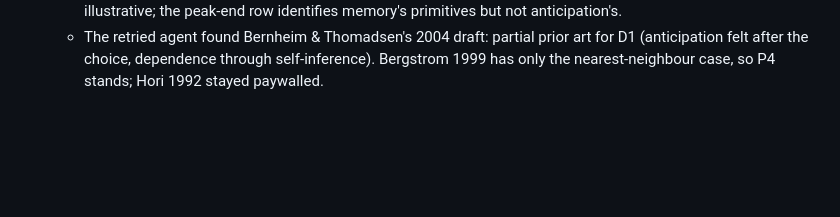
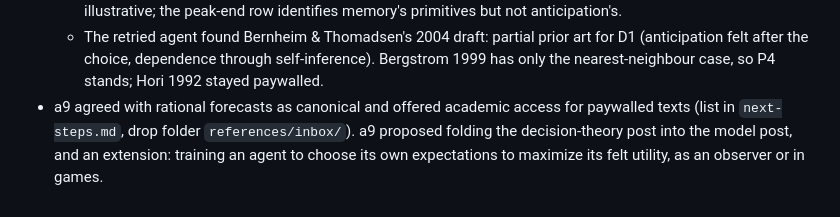
Before and after one commit to a9lim/convolutional-utility, a Markdown page: ledger.md, the part around the change. Drawn GitHub-style; blank space fills up the shorter version.

```diff
--- a/ledger.md
+++ b/ledger.md
@@ -108,3 +108,7 @@ Periodically compacted to git history.
   - The retried agent found Bernheim & Thomadsen's 2004 draft: partial prior art for D1
     (anticipation felt after the choice, dependence through self-inference). Bergstrom 1999
     has only the nearest-neighbour case, so P4 stands; Hori 1992 stayed paywalled.
+- a9 agreed with rational forecasts as canonical and offered academic access for paywalled
+  texts (list in `next-steps.md`, drop folder `references/inbox/`). a9 proposed folding the
+  decision-theory post into the model post, and an extension: training an agent to choose
+  its own expectations to maximize its felt utility, as an observer or in games.
```
Also changed, not shown: next-steps.md (+35 -4 lines).
